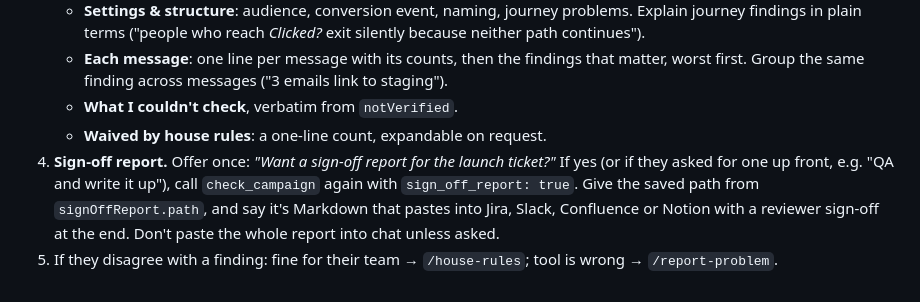
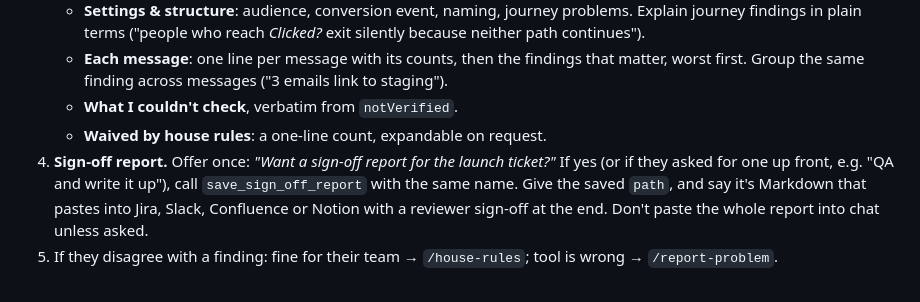
Before and after one commit to har5h98/crm-lifecycle-ops, a Markdown page: skills/check-campaign/SKILL.md, the part around the change. GitHub-like rendering.

```diff
--- a/skills/check-campaign/SKILL.md
+++ b/skills/check-campaign/SKILL.md
@@ -17,7 +17,7 @@ argument-hint: "<campaign or journey name>"
    - **What I couldn't check**, verbatim from `notVerified`.
    - **Waived by house rules**: a one-line count, expandable on request.
 4. **Sign-off report.** Offer once: *"Want a sign-off report for the launch ticket?"* If yes (or if they asked
-   for one up front, e.g. "QA and write it up"), call `check_campaign` again with `sign_off_report: true`. Give
-   the saved path from `signOffReport.path`, and say it's Markdown that pastes into Jira, Slack, Confluence or
+   for one up front, e.g. "QA and write it up"), call `save_sign_off_report` with the same name. Give
+   the saved `path`, and say it's Markdown that pastes into Jira, Slack, Confluence or
    Notion with a reviewer sign-off at the end. Don't paste the whole report into chat unless asked.
 5. If they disagree with a finding: fine for their team → `/house-rules`; tool is wrong → `/report-problem`.
```
Also changed, not shown: README.md (+11 -8 lines), docs/demo.png, 16 other files.
